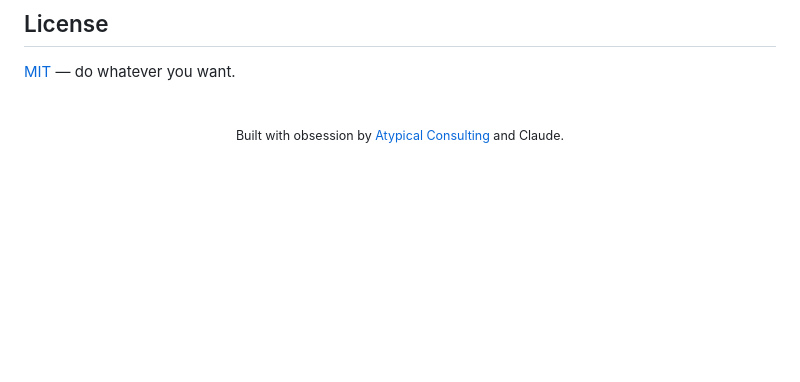
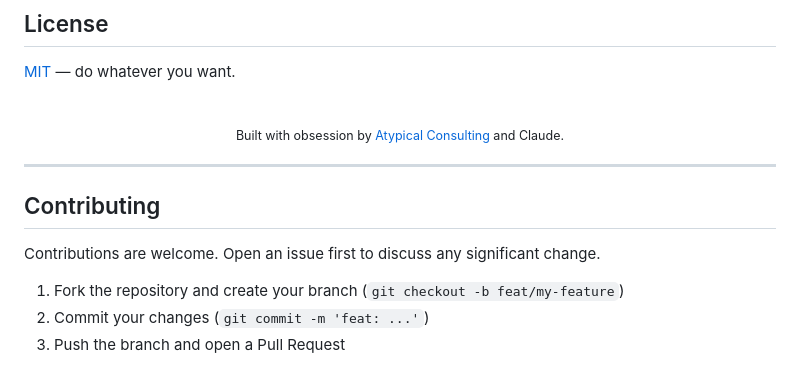
Before and after one commit to Atypical-Consulting/claude-legends-review, a Markdown page: README.md, the part around the change. Rendered like a GitHub page; blank space fills up the shorter version.

Commit message:
docs: add contributing and license sections

```diff
--- a/README.md
+++ b/README.md
@@ -184,3 +184,17 @@ Built for developers who use [Claude Code](https://docs.anthropic.com/en/docs/cl
 <p align="center">
   <sub>Built with obsession by <a href="https://github.com/Atypical-Consulting">Atypical Consulting</a> and Claude.</sub>
 </p>
+
+---
+
+<!-- portfolio-sections:start -->
+
+## Contributing
+
+Contributions are welcome. Open an issue first to discuss any significant change.
+
+1. Fork the repository and create your branch (`git checkout -b feat/my-feature`)
+2. Commit your changes (`git commit -m 'feat: ...'`)
+3. Push the branch and open a Pull Request
+
+<!-- portfolio-sections:end -->
```
